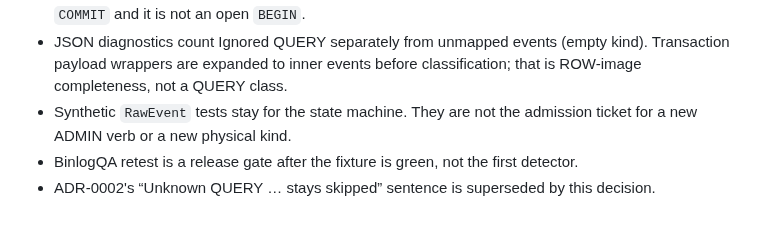
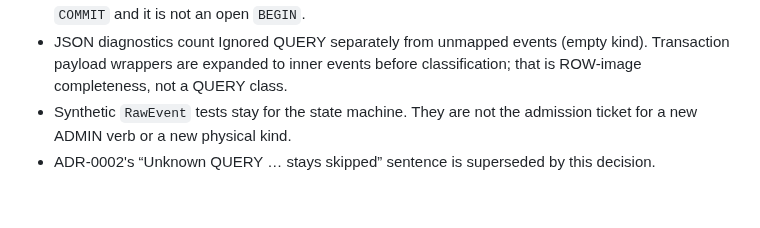
Before and after one commit to Fanduzi/BinlogVisualizer, a Markdown page: docs/adr/0003-unclassified-query-and-dialect-fixtures.md, the part around the change. Rendered like a GitHub page.

Commit message:
docs: drop the BinlogQA release-gate line from ADR 0003
BinlogQA was the external QA workflow that retested main before a release.
It is no longer part of the process, so the consequence that named it a
release gate is stale; the fixture-green CI gate stays as written.

```diff
--- a/docs/adr/0003-unclassified-query-and-dialect-fixtures.md
+++ b/docs/adr/0003-unclassified-query-and-dialect-fixtures.md
@@ -15,5 +15,4 @@ ADR-0002 left unknown QUERY skipped. That is the #61–#72 cascade: a skipped in
 - Ignored QUERY starts as `SET timestamp`, `SET NAMES`, and other `SET` that is not `SET ROLE` or `SET DEFAULT ROLE`. Those never close. A next GTID after a group that held only Ignored QUERY still fails analyze (exit 1). The Error line says Ignored QUERY does not close the group; it is not a missing `COMMIT` and it is not an open `BEGIN`.
 - JSON diagnostics count Ignored QUERY separately from unmapped events (empty kind). Transaction payload wrappers are expanded to inner events before classification; that is ROW-image completeness, not a QUERY class.
 - Synthetic `RawEvent` tests stay for the state machine. They are not the admission ticket for a new ADMIN verb or a new physical kind.
-- BinlogQA retest is a release gate after the fixture is green, not the first detector.
 - ADR-0002's “Unknown QUERY … stays skipped” sentence is superseded by this decision.
```
